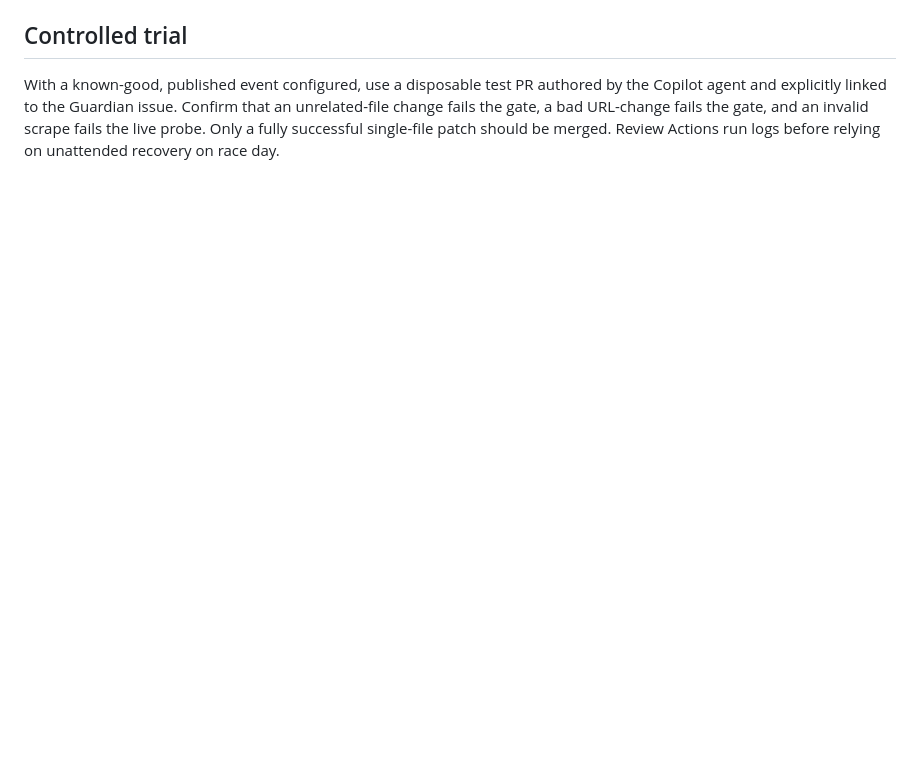
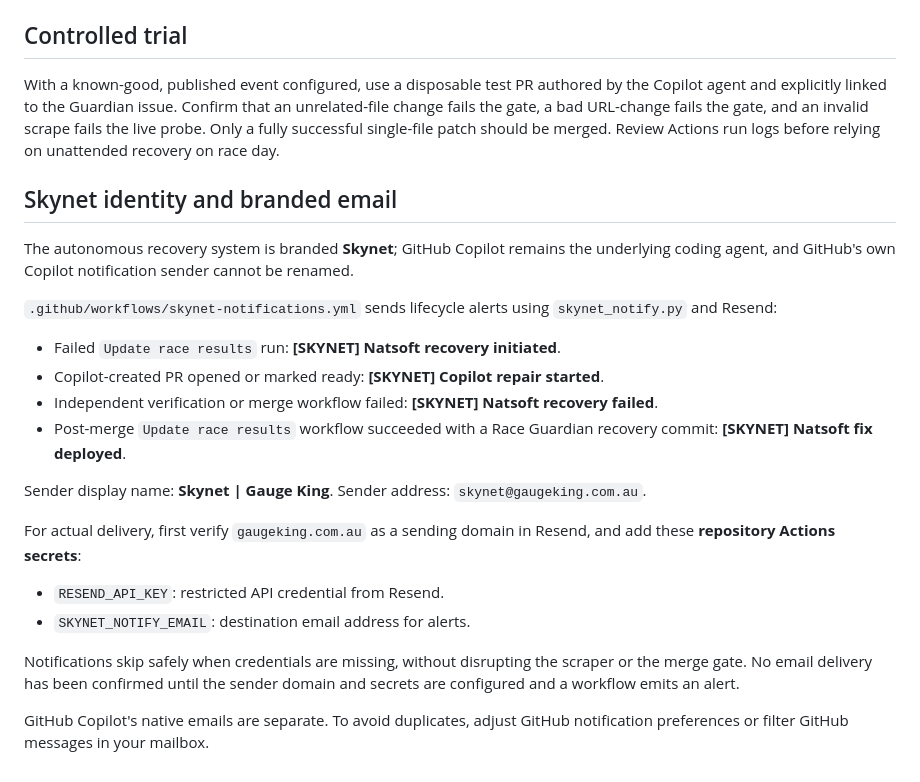
Before and after one commit to project3300/gaugeking-website, a Markdown page: docs/RACE_GUARDIAN.md, the part around the change. GitHub-like rendering; blank space fills up the shorter version.

Commit message:
Document Skynet email configuration and notification events

```diff
--- a/docs/RACE_GUARDIAN.md
+++ b/docs/RACE_GUARDIAN.md
@@ -69,3 +69,34 @@ Confirm that an unrelated-file change fails the gate, a bad URL-change fails
 the gate, and an invalid scrape fails the live probe. Only a fully successful
 single-file patch should be merged. Review Actions run logs before relying on
 unattended recovery on race day.
+
+## Skynet identity and branded email
+
+The autonomous recovery system is branded **Skynet**; GitHub Copilot remains
+the underlying coding agent, and GitHub's own Copilot notification sender cannot
+be renamed.
+
+`.github/workflows/skynet-notifications.yml` sends lifecycle alerts using
+`skynet_notify.py` and Resend:
+
+- Failed `Update race results` run: **[SKYNET] Natsoft recovery initiated**.
+- Copilot-created PR opened or marked ready: **[SKYNET] Copilot repair started**.
+- Independent verification or merge workflow failed: **[SKYNET] Natsoft recovery failed**.
+- Post-merge `Update race results` workflow succeeded with a Race Guardian
+  recovery commit: **[SKYNET] Natsoft fix deployed**.
+
+Sender display name: **Skynet | Gauge King**. Sender address:
+`skynet@gaugeking.com.au`.
+
+For actual delivery, first verify `gaugeking.com.au` as a sending domain in
+Resend, and add these **repository Actions secrets**:
+
+- `RESEND_API_KEY`: restricted API credential from Resend.
+- `SKYNET_NOTIFY_EMAIL`: destination email address for alerts.
+
+Notifications skip safely when credentials are missing, without disrupting the
+scraper or the merge gate. No email delivery has been confirmed until the sender
+domain and secrets are configured and a workflow emits an alert.
+
+GitHub Copilot's native emails are separate. To avoid duplicates, adjust GitHub
+notification preferences or filter GitHub messages in your mailbox.
```
